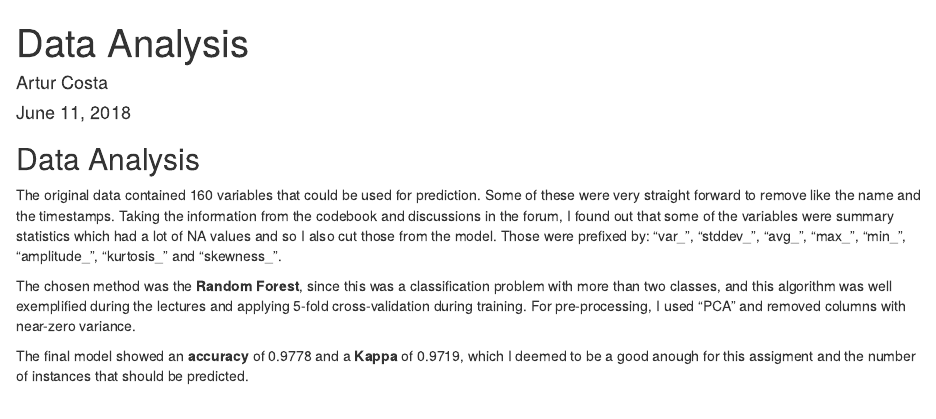
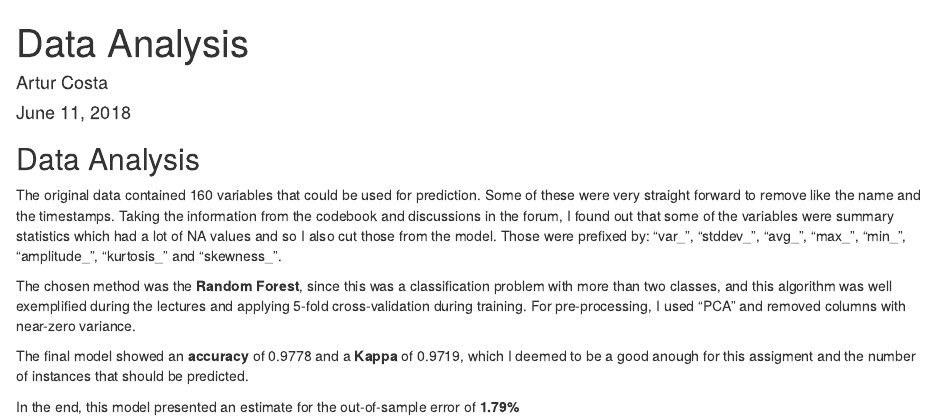
Before and after one commit to artur852/PML, an R Markdown document (index.Rmd): the page in a window 1100 px wide, from its top. Rendered offline with R 4.5, knitr and Pandoc, with nearby package versions.

Commit message:
Update index.Rmd

```diff
--- a/index.Rmd
+++ b/index.Rmd
@@ -17,3 +17,5 @@ Taking the information from the codebook and discussions in the forum, I found o
 The chosen method was the **Random Forest**, since this was a classification problem with more than two classes, and this algorithm was well exemplified during the lectures and applying 5-fold cross-validation during training. For pre-processing, I used "PCA" and removed columns with near-zero variance.
 
 The final model showed an **accuracy** of 0.9778 and a **Kappa** of 0.9719, which I deemed to be a good anough for this assigment and the number of instances that should be predicted.
+
+In the end, this model presented an estimate for the out-of-sample error of **1.79%**
```
